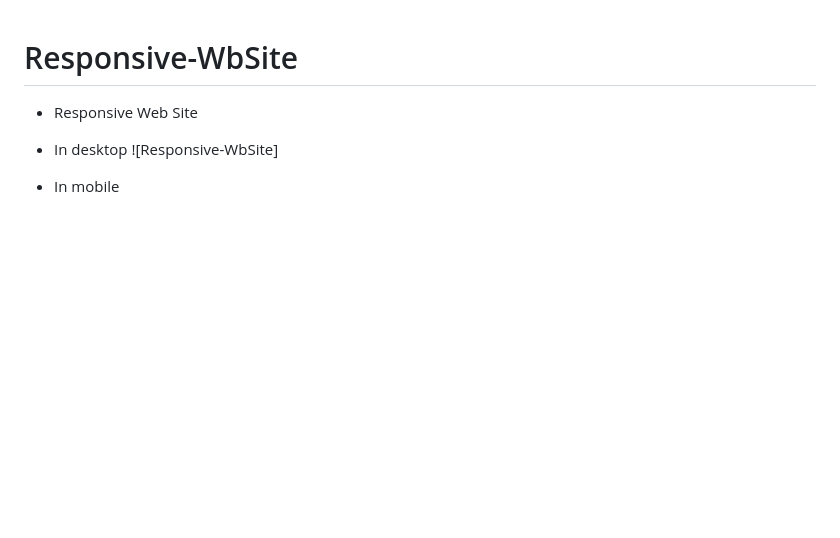
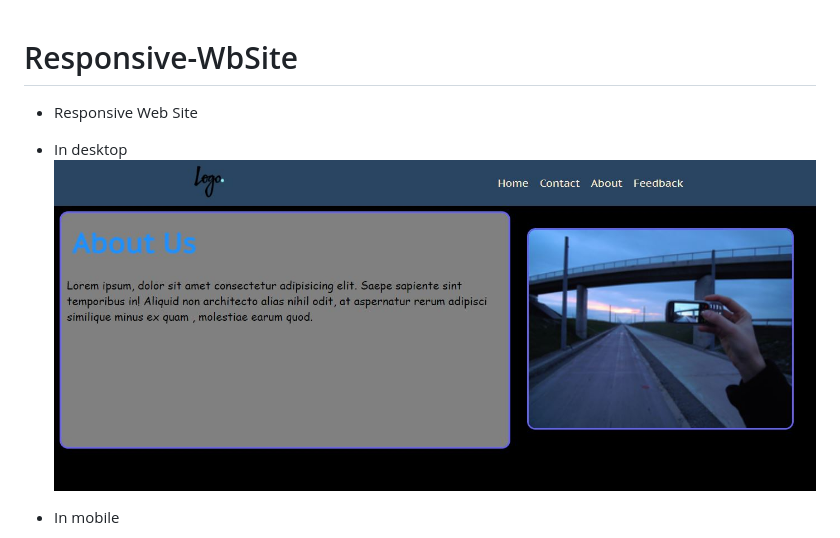
Before and after one commit to BouaikIlham/Responsive-WbSite, a Markdown page: README.md, the part around the change. Drawn GitHub-style; pictures changed too: image/image2.jpg (added); blank space fills up the shorter version.

Commit message:
add image2

```diff
--- a/README.md
+++ b/README.md
@@ -1,7 +1,7 @@
 # Responsive-WbSite
 - Responsive Web Site
 - In desktop
-![Responsive-WbSite]
+![Responsive-WbSite](image/image2.jpg)
 
 - In mobile
 
```
